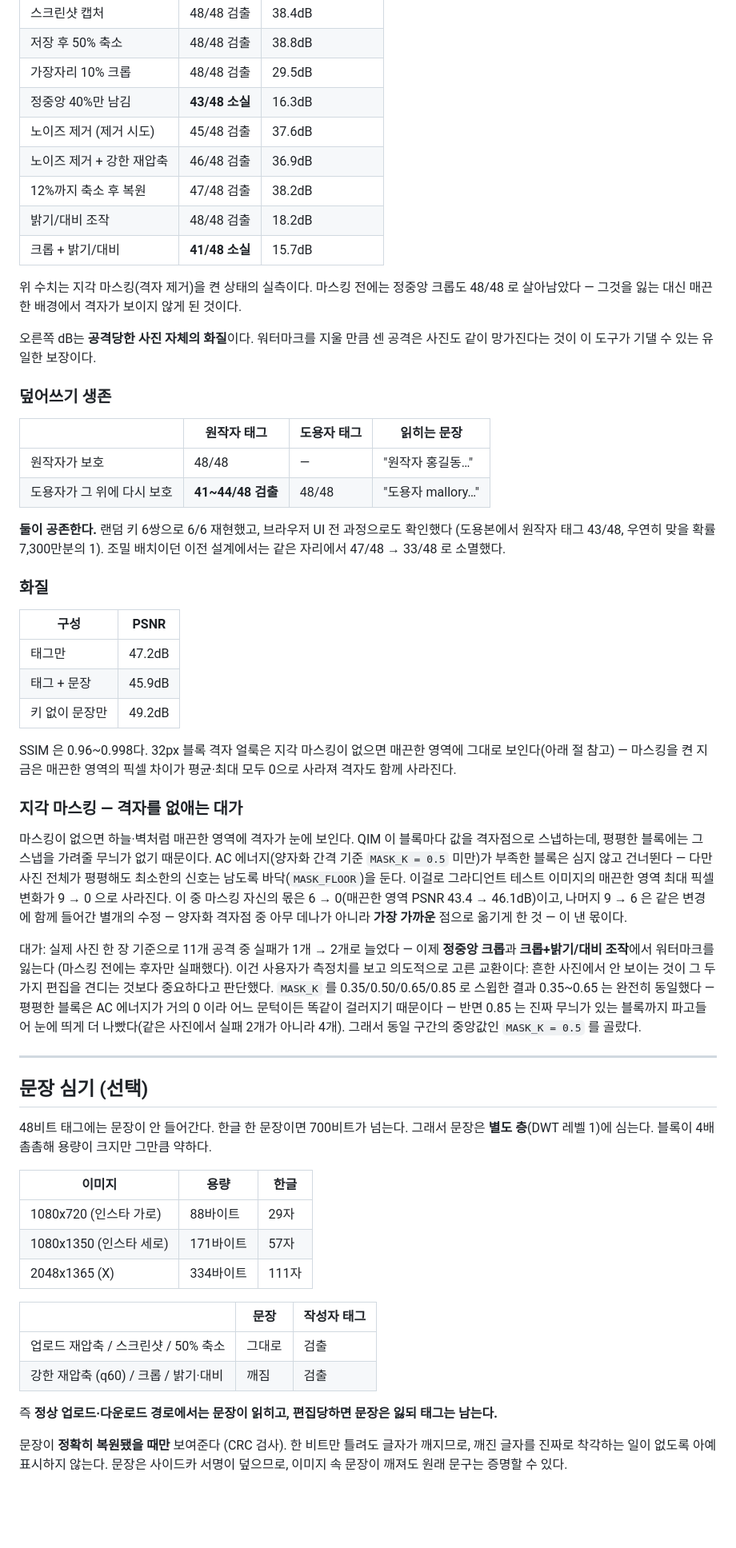
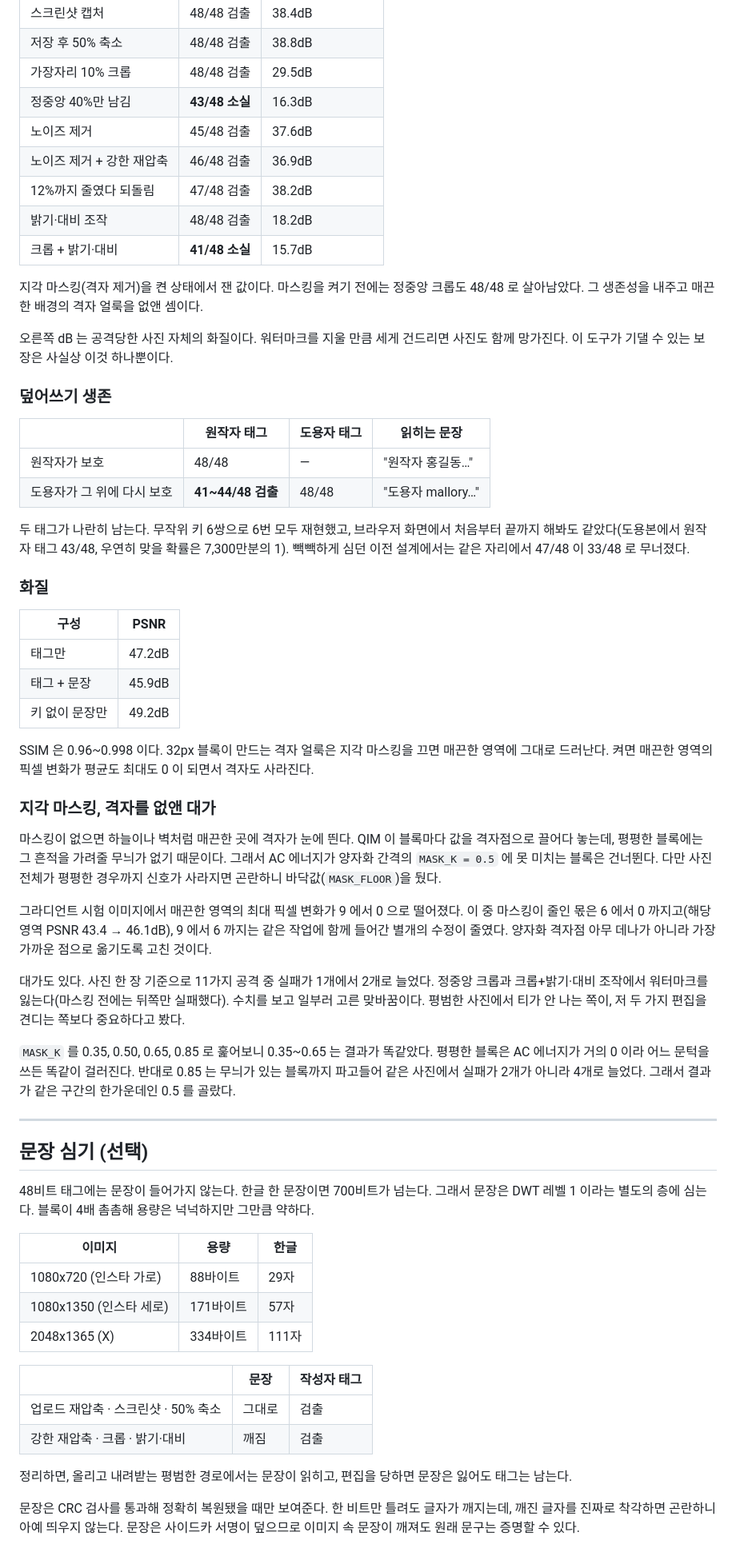
Before and after one commit to ArthurPaulPark/InvisibleWaterMark, a Markdown page: README.md, the part around one of its changes. Shown at 80% size. Drawn GitHub-style; blank space fills up the shorter version.

```diff
--- a/README.md
+++ b/README.md
@@ -249,17 +157,17 @@ python3 -m venv .venv && .venv/bin/pip install -r requirements.txt
 | 저장 후 50% 축소 | 48/48 검출 | 38.8dB |
 | 가장자리 10% 크롭 | 48/48 검출 | 29.5dB |
 | 정중앙 40%만 남김 | **43/48 소실** | 16.3dB |
-| 노이즈 제거 (제거 시도) | 45/48 검출 | 37.6dB |
+| 노이즈 제거 | 45/48 검출 | 37.6dB |
 | 노이즈 제거 + 강한 재압축 | 46/48 검출 | 36.9dB |
-| 12%까지 축소 후 복원 | 47/48 검출 | 38.2dB |
-| 밝기/대비 조작 | 48/48 검출 | 18.2dB |
-| 크롭 + 밝기/대비 | **41/48 소실** | 15.7dB |
+| 12%까지 줄였다 되돌림 | 47/48 검출 | 38.2dB |
+| 밝기·대비 조작 | 48/48 검출 | 18.2dB |
+| 크롭 + 밝기·대비 | **41/48 소실** | 15.7dB |
 
-위 수치는 지각 마스킹(격자 제거)을 켠 상태의 실측이다. 마스킹 전에는 정중앙 크롭도
-48/48 로 살아남았다 — 그것을 잃는 대신 매끈한 배경에서 격자가 보이지 않게 된 것이다.
+지각 마스킹(격자 제거)을 켠 상태에서 잰 값이다. 마스킹을 켜기 전에는 정중앙 크롭도
+48/48 로 살아남았다. 그 생존성을 내주고 매끈한 배경의 격자 얼룩을 없앤 셈이다.
 
-오른쪽 dB는 **공격당한 사진 자체의 화질**이다. 워터마크를 지울 만큼 센 공격은 사진도 같이
-망가진다는 것이 이 도구가 기댈 수 있는 유일한 보장이다.
+오른쪽 dB 는 공격당한 사진 자체의 화질이다. 워터마크를 지울 만큼 세게 건드리면 사진도
+함께 망가진다. 이 도구가 기댈 수 있는 보장은 사실상 이것 하나뿐이다.
 
 ### 덮어쓰기 생존
 
@@ -268,9 +176,9 @@ python3 -m venv .venv && .venv/bin/pip install -r requirements.txt
 | 원작자가 보호 | 48/48 | — | "원작자 홍길동…" |
 | 도용자가 그 위에 다시 보호 | **41~44/48 검출** | 48/48 | "도용자 mallory…" |
 
-**둘이 공존한다.** 랜덤 키 6쌍으로 6/6 재현했고, 브라우저 UI 전 과정으로도 확인했다
-(도용본에서 원작자 태그 43/48, 우연히 맞을 확률 7,300만분의 1).
-조밀 배치이던 이전 설계에서는 같은 자리에서 47/48 → 33/48 로 소멸했다.
+두 태그가 나란히 남는다. 무작위 키 6쌍으로 6번 모두 재현했고, 브라우저 화면에서 처음부터
+끝까지 해봐도 같았다(도용본에서 원작자 태그 43/48, 우연히 맞을 확률은 7,300만분의 1).
+빽빽하게 심던 이전 설계에서는 같은 자리에서 47/48 이 33/48 로 무너졌다.
 
 ### 화질
 
@@ -280,36 +188,37 @@ python3 -m venv .venv && .venv/bin/pip install -r requirements.txt
 | 태그 + 문장 | 45.9dB |
 | 키 없이 문장만 | 49.2dB |
 
-SSIM 은 0.96~0.998다. 32px 블록 격자 얼룩은 지각 마스킹이 없으면 매끈한 영역에 그대로
-보인다(아래 절 참고) — 마스킹을 켠 지금은 매끈한 영역의 픽셀 차이가 평균·최대 모두
-0으로 사라져 격자도 함께 사라진다.
+SSIM 은 0.96~0.998 이다. 32px 블록이 만드는 격자 얼룩은 지각 마스킹을 끄면 매끈한 영역에
+그대로 드러난다. 켜면 매끈한 영역의 픽셀 변화가 평균도 최대도 0 이 되면서 격자도 사라진다.
 
-### 지각 마스킹 — 격자를 없애는 대가
+### 지각 마스킹, 격자를 없앤 대가
 
-마스킹이 없으면 하늘·벽처럼 매끈한 영역에 격자가 눈에 보인다. QIM 이 블록마다 값을
-격자점으로 스냅하는데, 평평한 블록에는 그 스냅을 가려줄 무늬가 없기 때문이다. AC
-에너지(양자화 간격 기준 `MASK_K = 0.5` 미만)가 부족한 블록은 심지 않고 건너뛴다 —
-다만 사진 전체가 평평해도 최소한의 신호는 남도록 바닥(`MASK_FLOOR`)을 둔다. 이걸로
-그라디언트 테스트 이미지의 매끈한 영역 최대 픽셀 변화가 9 → 0 으로 사라진다. 이 중
-마스킹 자신의 몫은 6 → 0(매끈한 영역 PSNR 43.4 → 46.1dB)이고, 나머지 9 → 6 은 같은
-변경에 함께 들어간 별개의 수정 — 양자화 격자점 중 아무 데나가 아니라 **가장 가까운**
-점으로 옮기게 한 것 — 이 낸 몫이다.
+마스킹이 없으면 하늘이나 벽처럼 매끈한 곳에 격자가 눈에 띈다. QIM 이 블록마다 값을
+격자점으로 끌어다 놓는데, 평평한 블록에는 그 흔적을 가려줄 무늬가 없기 때문이다.
+그래서 AC 에너지가 양자화 간격의 `MASK_K = 0.5` 에 못 미치는 블록은 건너뛴다. 다만
+사진 전체가 평평한 경우까지 신호가 사라지면 곤란하니 바닥값(`MASK_FLOOR`)을 뒀다.
 
-대가: 실제 사진 한 장 기준으로 11개 공격 중 실패가 1개 → 2개로 늘었다 — 이제
-**정중앙 크롭**과 **크롭+밝기/대비 조작**에서 워터마크를 잃는다 (마스킹 전에는
-후자만 실패했다). 이건 사용자가 측정치를 보고 의도적으로 고른 교환이다: 흔한 사진에서
-안 보이는 것이 그 두 가지 편집을 견디는 것보다 중요하다고 판단했다. `MASK_K` 를
-0.35/0.50/0.65/0.85 로 스윕한 결과 0.35~0.65 는 완전히 동일했다 — 평평한 블록은 AC
-에너지가 거의 0 이라 어느 문턱이든 똑같이 걸러지기 때문이다 — 반면 0.85 는 진짜
-무늬가 있는 블록까지 파고들어 눈에 띄게 더 나빴다(같은 사진에서 실패 2개가 아니라
-4개). 그래서 동일 구간의 중앙값인 `MASK_K = 0.5` 를 골랐다.
+그라디언트 시험 이미지에서 매끈한 영역의 최대 픽셀 변화가 9 에서 0 으로 떨어졌다.
+이 중 마스킹이 줄인 몫은 6 에서 0 까지고(해당 영역 PSNR 43.4 → 46.1dB), 9 에서 6 까지는
+같은 작업에 함께 들어간 별개의 수정이 줄였다. 양자화 격자점 아무 데나가 아니라 가장
+가까운 점으로 옮기도록 고친 것이다.
+
+대가도 있다. 사진 한 장 기준으로 11가지 공격 중 실패가 1개에서 2개로 늘었다. 정중앙
+크롭과 크롭+밝기·대비 조작에서 워터마크를 잃는다(마스킹 전에는 뒤쪽만 실패했다).
+수치를 보고 일부러 고른 맞바꿈이다. 평범한 사진에서 티가 안 나는 쪽이, 저 두 가지
+편집을 견디는 쪽보다 중요하다고 봤다.
+
+`MASK_K` 를 0.35, 0.50, 0.65, 0.85 로 훑어보니 0.35~0.65 는 결과가 똑같았다. 평평한
+블록은 AC 에너지가 거의 0 이라 어느 문턱을 쓰든 똑같이 걸러진다. 반대로 0.85 는 무늬가
+있는 블록까지 파고들어 같은 사진에서 실패가 2개가 아니라 4개로 늘었다. 그래서 결과가
+같은 구간의 한가운데인 0.5 를 골랐다.
 
 ---
 
 ## 문장 심기 (선택)
 
-48비트 태그에는 문장이 안 들어간다. 한글 한 문장이면 700비트가 넘는다. 그래서 문장은
-**별도 층**(DWT 레벨 1)에 심는다. 블록이 4배 촘촘해 용량이 크지만 그만큼 약하다.
+48비트 태그에는 문장이 들어가지 않는다. 한글 한 문장이면 700비트가 넘는다. 그래서 문장은
+DWT 레벨 1 이라는 별도의 층에 심는다. 블록이 4배 촘촘해 용량은 넉넉하지만 그만큼 약하다.
 
 | 이미지 | 용량 | 한글 |
 |---|---|---|
@@ -319,12 +228,13 @@ SSIM 은 0.96~0.998다. 32px 블록 격자 얼룩은 지각 마스킹이 없으
 
 | | 문장 | 작성자 태그 |
 |---|---|---|
-| 업로드 재압축 / 스크린샷 / 50% 축소 | 그대로 | 검출 |
-| 강한 재압축 (q60) / 크롭 / 밝기·대비 | 깨짐 | 검출 |
+| 업로드 재압축 · 스크린샷 · 50% 축소 | 그대로 | 검출 |
+| 강한 재압축 · 크롭 · 밝기·대비 | 깨짐 | 검출 |
 
-즉 **정상 업로드·다운로드 경로에서는 문장이 읽히고, 편집당하면 문장은 잃되 태그는 남는다.**
+정리하면, 올리고 내려받는 평범한 경로에서는 문장이 읽히고, 편집을 당하면 문장은 잃어도
+태그는 남는다.
 
-문장이 **정확히 복원됐을 때만** 보여준다 (CRC 검사). 한 비트만 틀려도 글자가 깨지므로,
-깨진 글자를 진짜로 착각하는 일이 없도록 아예 표시하지 않는다.
-문장은 사이드카 서명이 덮으므로, 이미지 속 문장이 깨져도 원래 문구는 증명할 수 있다.
+문장은 CRC 검사를 통과해 정확히 복원됐을 때만 보여준다. 한 비트만 틀려도 글자가 깨지는데,
+깨진 글자를 진짜로 착각하면 곤란하니 아예 띄우지 않는다. 문장은 사이드카 서명이 덮으므로
+이미지 속 문장이 깨져도 원래 문구는 증명할 수 있다.
 
```
Also changed, not shown: other parts of README.md (+238 -321 lines).
